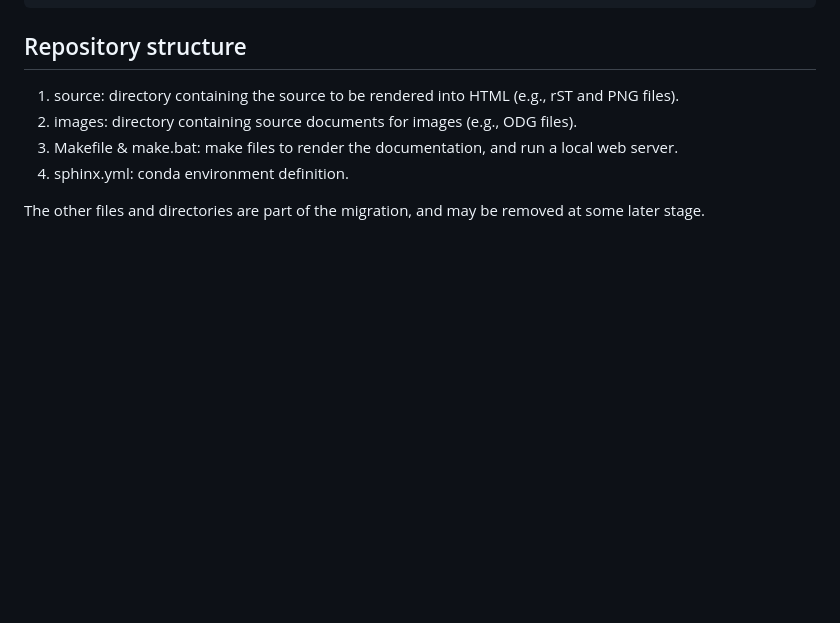
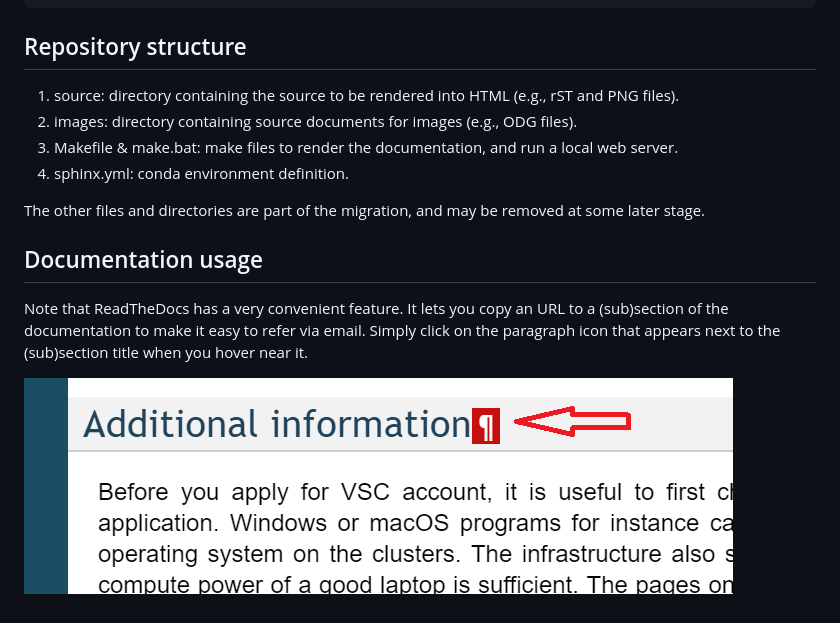
Before and after one commit to hpcleuven/VscDocumentation, a Markdown page: README.md, the part around the change. Drawn GitHub-style; pictures changed too: img/links.png (added); blank space fills up the shorter version.

Commit message:
Add remark on copying links

```diff
--- a/README.md
+++ b/README.md
@@ -87,3 +87,13 @@ $ git branch -d feature/new_stuff
 
 The other files and directories are part of the migration, and may be removed at some
 later stage.
+
+
+## Documentation usage
+
+Note that ReadTheDocs has a very convenient feature.  It lets you copy an URL
+to a (sub)section of the documentation to make it easy to refer via email.  Simply
+click on the paragraph icon that appears next to the (sub)section title when
+you hover near it.
+
+![copy documentation link](img/links.png)
```
